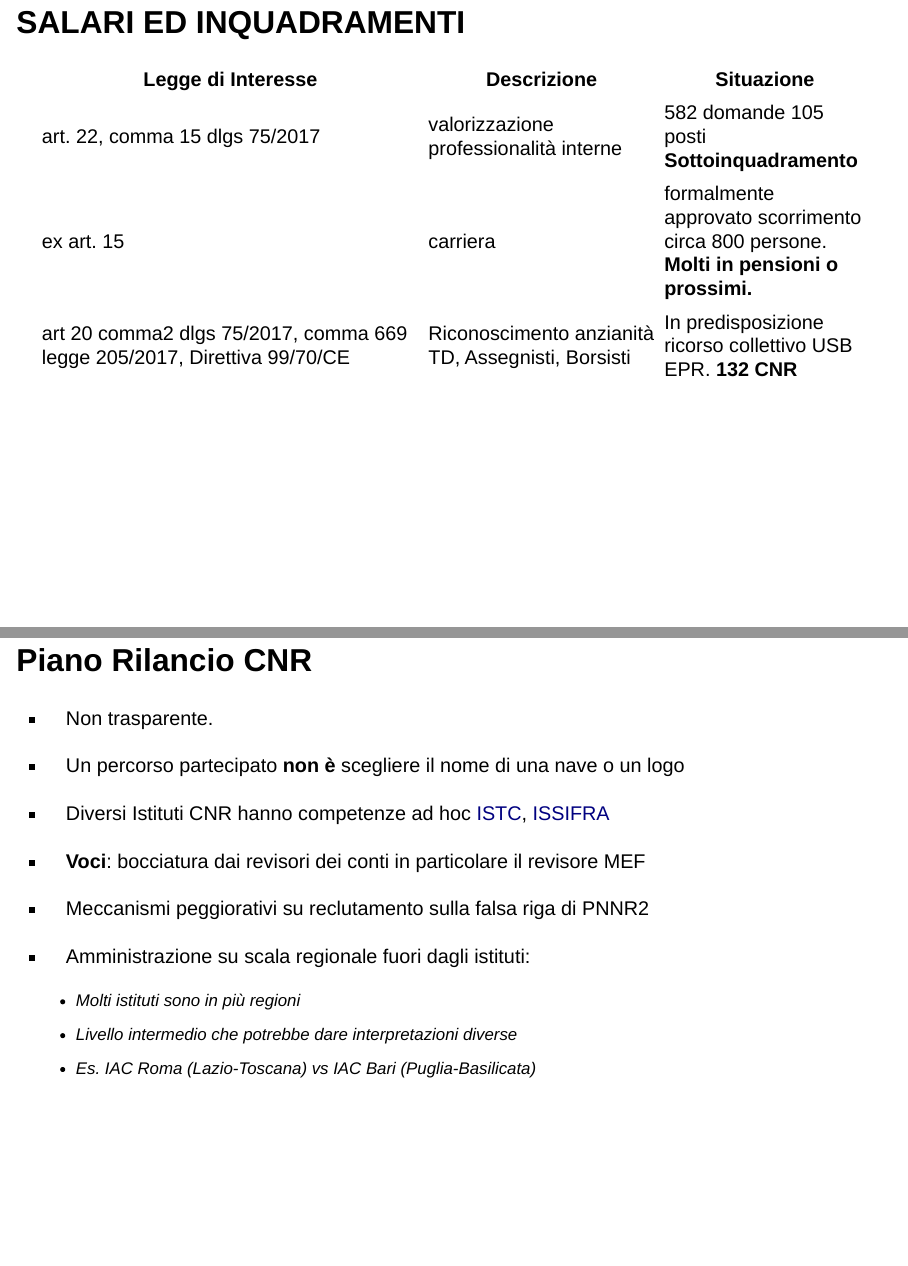
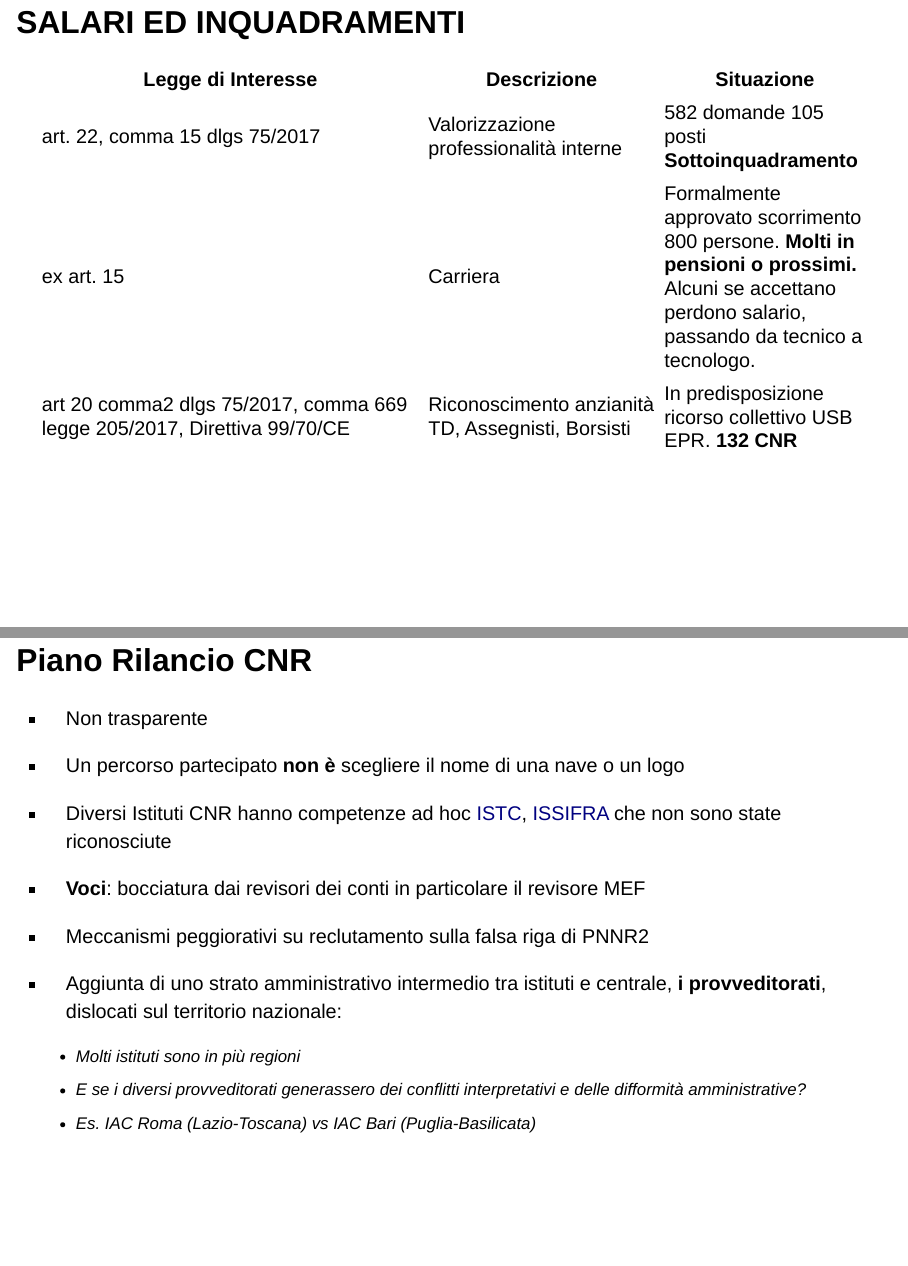
Before and after one commit to santoroma/2022-09-20_Covegno_USB_EPR, a Quarto document (2022-09-20-Convegno_USB.qmd): pages 2 and 5 of 5, joined at a grey line. Rendered offline with R 4.5, knitr and Pandoc in place of Quarto, with nearby package versions; drawn as Slidy slides in place of the format the file asks for.

Commit message:
MAnto comments

```diff
--- a/2022-09-20-Convegno_USB.qmd
+++ b/2022-09-20-Convegno_USB.qmd
@@ -2,7 +2,7 @@
 format:
     revealjs:
         title: "Situazione CNR"
-        institute: Direttivo USB CNR
+        institute: <br> <br> <br> <br> <br> <br>  Direttivo USB CNR
         date: "2022-09-20"
         date-format: iso
         theme: league
@@ -16,7 +16,7 @@ format:
         footer: Convegno USB Criticità Enti Pubblici
         lang: it
 title-slide-attributes:
-    data-background-image: img/copertina01.jpg
+    data-background-image:  img/scudo_16.png
     data-background-size: cover
 ---
 
@@ -29,8 +29,8 @@ title-slide-attributes:
 
 | Legge di Interesse | Descrizione | Situazione |
 | ------------------ | ----------- | ---------- |
-| art. 22, comma 15 dlgs 75/2017 |  valorizzazione professionalità interne |  582 domande 105 posti **Sottoinquadramento** |
-| ex art. 15  | carriera | formalmente approvato scorrimento circa 800 persone. **Molti in pensioni o prossimi.**|
+| art. 22, comma 15 dlgs 75/2017 |  Valorizzazione professionalità interne |  582 domande 105 posti **Sottoinquadramento** |
+| ex art. 15  | Carriera | Formalmente approvato scorrimento 800 persone. **Molti in pensioni o prossimi.**  Alcuni se accettano perdono salario, passando da tecnico a tecnologo. |
 | art 20 comma2 dlgs 75/2017, comma 669 legge 205/2017, Direttiva 99/70/CE | Riconoscimento anzianità TD, Assegnisti, Borsisti | In predisposizione ricorso collettivo USB EPR. **132 CNR** |
 
 ## Futuro Buio {.smaller}
@@ -62,18 +62,18 @@ spazio europeo della ricerca;
 
 ## Piano Rilancio CNR {.smaller}
 
-- Non trasparente.
+- Non trasparente
 
 - Un percorso partecipato **non è** scegliere il nome di una nave o un logo
 
-- Diversi Istituti CNR hanno competenze ad hoc [ISTC](https://www.istc.cnr.it/en/content/manuale-di-progettazione-partecipata-con-i-bambini-e-le-bambine), [ISSIFRA](https://www.issirfa.cnr.it/attivita-di-ricerca/progetti-conclusi/progetto-percorsi/)
+- Diversi Istituti CNR hanno competenze ad hoc [ISTC](https://www.istc.cnr.it/en/content/manuale-di-progettazione-partecipata-con-i-bambini-e-le-bambine), [ISSIFRA](https://www.issirfa.cnr.it/attivita-di-ricerca/progetti-conclusi/progetto-percorsi/) che non sono state riconosciute
 
 - **Voci**: bocciatura dai revisori dei conti in particolare il revisore MEF
 
 - Meccanismi peggiorativi su reclutamento sulla falsa riga di PNNR2
 
-- Amministrazione su scala regionale fuori dagli istituti:
+- Aggiunta di uno strato amministrativo intermedio tra istituti e centrale, **i provveditorati**, dislocati sul territorio nazionale:
 
     - Molti istituti sono in più regioni
-    - Livello intermedio che potrebbe dare interpretazioni diverse
+    - E se i diversi provveditorati generassero dei conflitti interpretativi e delle difformità amministrative?
     - Es. IAC Roma (Lazio-Toscana) vs IAC Bari (Puglia-Basilicata)
```
Also changed, not shown: 2022-09-20-Convegno_USB.html, img/coperina_01.jpeg (added), img/scudo_16.jpg (added), img/scudo_16.png (added).
